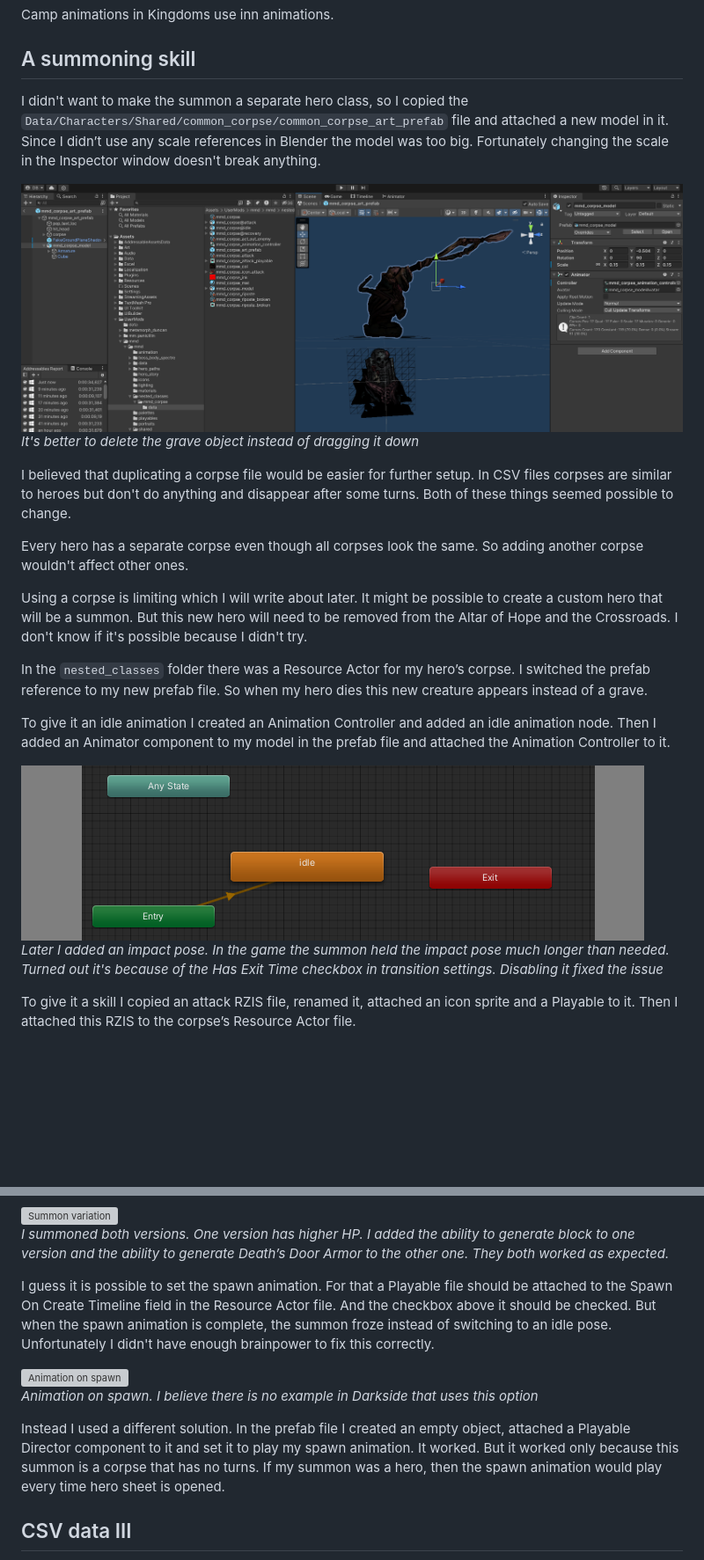
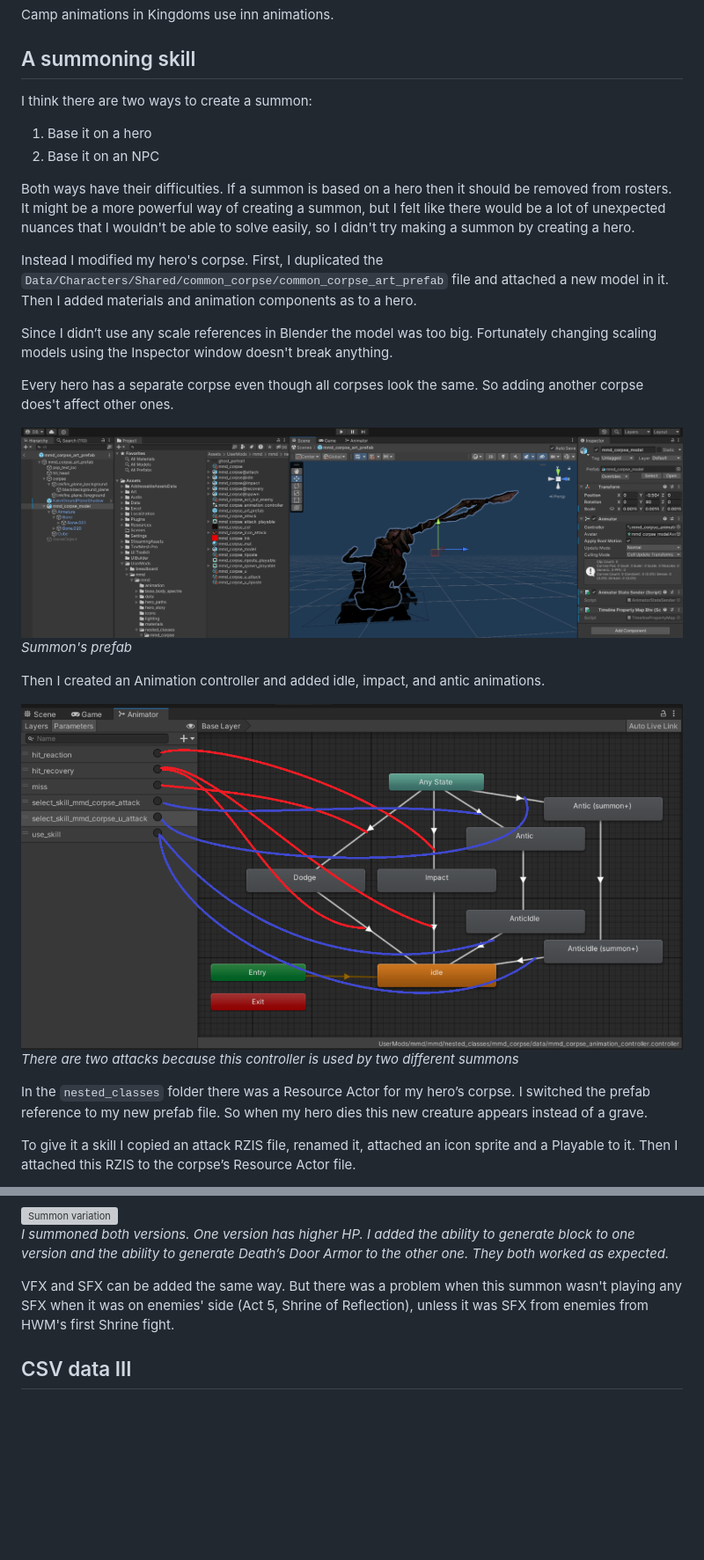
Before and after one commit to dnauu-bmsotc/DD2-Hero-Mod-Metamorph, a Markdown page: README.md, 2 parts joined by grey strips. Shown at 88% size. Drawn GitHub-style; pictures changed too: images/summon_2.png, images/summon_4.png; blank space fills up the shorter version; grey boxes are pictures that could not be loaded.

Commit message:
summons update

```diff
--- a/README.md
+++ b/README.md
@@ -3191,23 +3191,27 @@ Camp animations in Kingdoms use inn animations.
 
 ## A summoning skill
 
-I didn't want to make the summon a separate hero class, so I copied the `Data/Characters/Shared/common_corpse/common_corpse_art_prefab` file and attached a new model in it. Since I didn’t use any scale references in Blender the model was too big. Fortunately changing the scale in the Inspector window doesn't break anything.
+I think there are two ways to create a summon:
+1. Base it on a hero
+2. Base it on an NPC
+
+Both ways have their difficulties. If a summon is based on a hero then it should be removed from rosters. It might be a more powerful way of creating a summon, but I felt like there would be a lot of unexpected nuances that I wouldn't be able to solve easily, so I didn't try making a summon by creating a hero.
+
+Instead I modified my hero's corpse. First, I duplicated the `Data/Characters/Shared/common_corpse/common_corpse_art_prefab` file and attached a new model in it. Then I added materials and animation components as to a hero.
+
+Since I didn’t use any scale references in Blender the model was too big. Fortunately changing scaling models using the Inspector window doesn't break anything.
+
+Every hero has a separate corpse even though all corpses look the same. So adding another corpse does't affect other ones.
 
 ![Summon prefab](images/summon_2.png)\
-*It's better to delete the grave object instead of dragging it down*
-
-I believed that duplicating a corpse file would be easier for further setup. In CSV files corpses are similar to heroes but don't do anything and disappear after some turns. Both of these things seemed possible to change.
-
-Every hero has a separate corpse even though all corpses look the same. So adding another corpse wouldn't affect other ones.
-
-Using a corpse is limiting which I will write about later. It might be possible to create a custom hero that will be a summon. But this new hero will need to be removed from the Altar of Hope and the Crossroads. I don't know if it's possible because I didn't try.
+*Summon's prefab*
+
+Then I created an Animation controller and added idle, impact, and antic animations.
+
+![Summon animation controller](images/summon_4.png)\
+*There are two attacks because this controller is used by two different summons*
 
 In the `nested_classes` folder there was a Resource Actor for my hero’s corpse. I switched the prefab reference to my new prefab file. So when my hero dies this new creature appears instead of a grave.
 
-To give it an idle animation I created an Animation Controller and added an idle animation node. Then I added an Animator component to my model in the prefab file and attached the Animation Controller to it.
-
-![Summon's animation controller](images/summon_4.png)\
-*Later I added an impact pose. In the game the summon held the impact pose much longer than needed. Turned out it's because of the Has Exit Time checkbox in transition settings. Disabling it fixed the issue*
-
 To give it a skill I copied an attack RZIS file, renamed it, attached an icon sprite and a Playable to it. Then I attached this RZIS to the corpse’s Resource Actor file.
 
@@ -3329,12 +3296,7 @@ Creating multiple summons is also possible. It is enough to duplicate the Resour
 ![Summon variation](images/summon_6.png)\
 *I summoned both versions. One version has higher HP. I added the ability to generate block to one version and the ability to generate Death’s Door Armor to the other one. They both worked as expected.*
 
-I guess it is possible to set the spawn animation. For that a Playable file should be attached to the Spawn On Create Timeline field in the Resource Actor file. And the checkbox above it should be checked. But when the spawn animation is complete, the summon froze instead of switching to an idle pose. Unfortunately I didn't have enough brainpower to fix this correctly.
-
-![Animation on spawn](images/summon_7.png)\
-*Animation on spawn. I believe there is no example in Darkside that uses this option*
-
-Instead I used a different solution. In the prefab file I created an empty object, attached a Playable Director component to it and set it to play my spawn animation. It worked. But it worked only because this summon is a corpse that has no turns. If my summon was a hero, then the spawn animation would play every time hero sheet is opened.
+VFX and SFX can be added the same way. But there was a problem when this summon wasn't playing any SFX when it was on enemies' side (Act 5, Shrine of Reflection), unless it was SFX from enemies from HWM's first Shrine fight.
 
 ## CSV data III
 
```
Also changed, not shown: other parts of README.md (+55 -85 lines), images/summon_10.png (added), images/summon_11.png (added), 3 other files.
